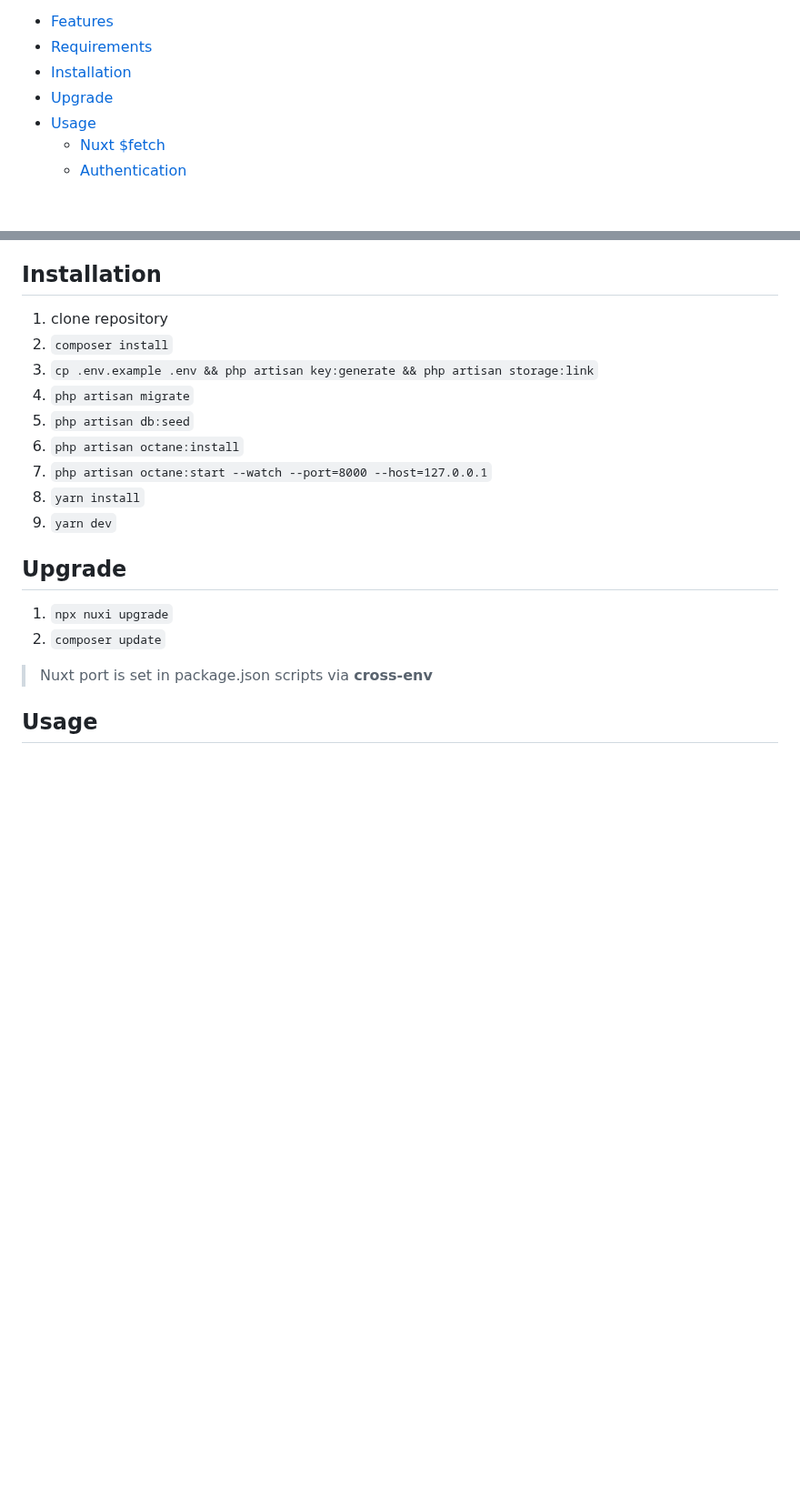
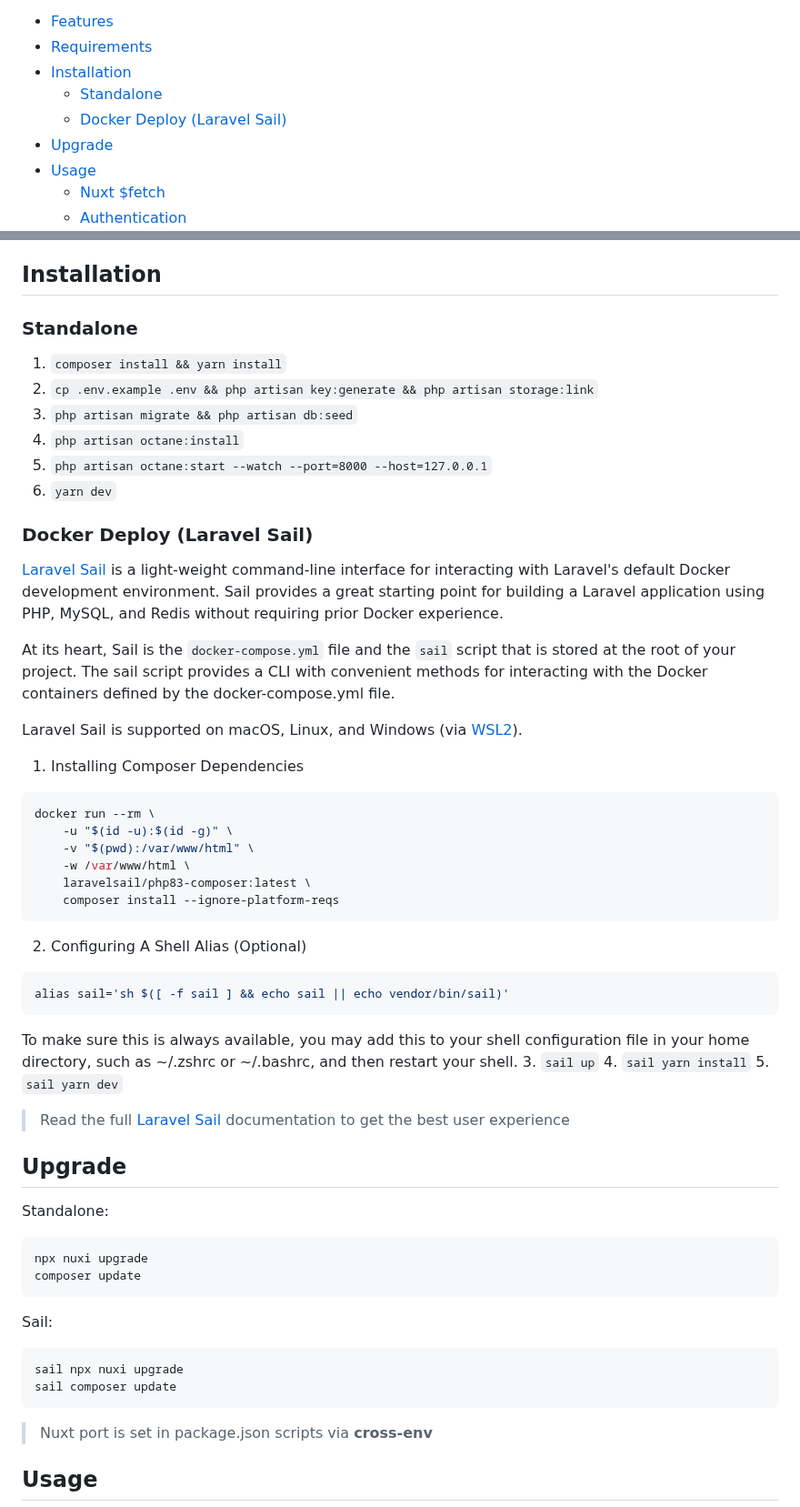
Before and after one commit to k2so-dev/laravel-nuxt, a Markdown page: README.md, 2 parts joined by grey strips. Shown at 91% size. Drawn GitHub-style; blank space fills up the shorter version.

Commit message:
sail docs

````diff
--- a/README.md
+++ b/README.md
@@ -15,6 +15,8 @@ The goal of the project is to create a template for development on Laravel and N
 - [Features](#features)
 - [Requirements](#requirements)
 - [Installation](#installation)
+    - [Standalone](#standalone)
+    - [Docker Deploy (Laravel Sail)](#docker-deploy-laravel-sail)
 - [Upgrade](#upgrade)
 - [Usage](#usage)
     - [Nuxt $fetch](#nuxt-fetch)
@@ -52,19 +55,53 @@ use $**fetch** without having to resort to custom $**fetch** wrappers.
  - [**Laravel Octane**](https://laravel.com/docs/11.x/octane) supports 2 operating modes: Swoole (php extension) or Roadrunner
 
 ## Installation
-1. clone repository
-2. `composer install`
-3. `cp .env.example .env && php artisan key:generate && php artisan storage:link`
-4. `php artisan migrate`
-5. `php artisan db:seed`
-6. `php artisan octane:install`
-7. `php artisan octane:start --watch --port=8000 --host=127.0.0.1`
-8. `yarn install`
-9. `yarn dev`
+### Standalone
+1. `composer install && yarn install`
+2. `cp .env.example .env && php artisan key:generate && php artisan storage:link`
+3. `php artisan migrate && php artisan db:seed`
+4. `php artisan octane:install`
+5. `php artisan octane:start --watch --port=8000 --host=127.0.0.1`
+6. `yarn dev`
+
+### Docker Deploy (Laravel Sail)
+[Laravel Sail](https://laravel.com/docs/11.x/sail) is a light-weight command-line interface for interacting with Laravel's default Docker development environment. Sail provides a great starting point for building a Laravel application using PHP, MySQL, and Redis without requiring prior Docker experience.
+
+At its heart, Sail is the `docker-compose.yml` file and the `sail` script that is stored at the root of your project. The sail script provides a CLI with convenient methods for interacting with the Docker containers defined by the docker-compose.yml file.
+
+Laravel Sail is supported on macOS, Linux, and Windows (via [WSL2](https://docs.microsoft.com/en-us/windows/wsl/about)).
+1. Installing Composer Dependencies
+```shell
+docker run --rm \
+    -u "$(id -u):$(id -g)" \
+    -v "$(pwd):/var/www/html" \
+    -w /var/www/html \
+    laravelsail/php83-composer:latest \
+    composer install --ignore-platform-reqs
+```
+2. Configuring A Shell Alias (Optional)
+```shell
+alias sail='sh $([ -f sail ] && echo sail || echo vendor/bin/sail)'
+```
+To make sure this is always available, you may add this to your shell configuration file in your home directory, such as ~/.zshrc or ~/.bashrc, and then restart your shell.
+3. `sail up`
+4. `sail yarn install`
+5. `sail yarn dev`
+
+> Read the full [Laravel Sail](https://laravel.com/docs/11.x/sail) documentation to get the best user experience
 
 ## Upgrade
-1. `npx nuxi upgrade`
-2. `composer update`
+
+Standalone:
+```shell
+npx nuxi upgrade
+composer update
+```
+
+Sail:
+```shell
+sail npx nuxi upgrade
+sail composer update
+```
 
 > Nuxt port is set in package.json scripts via **cross-env**
 
````
Also changed, not shown: other parts of README.md (+1 -0 lines).
